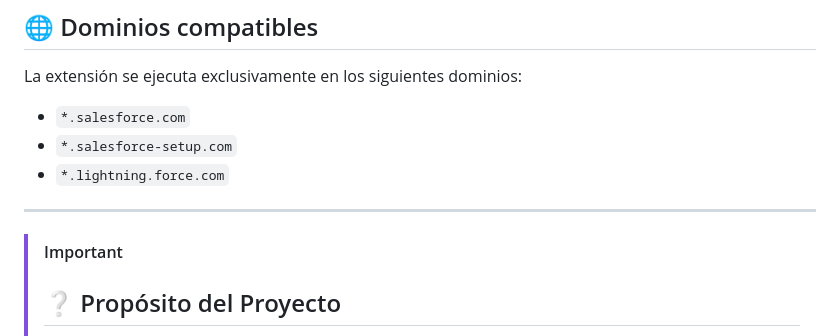
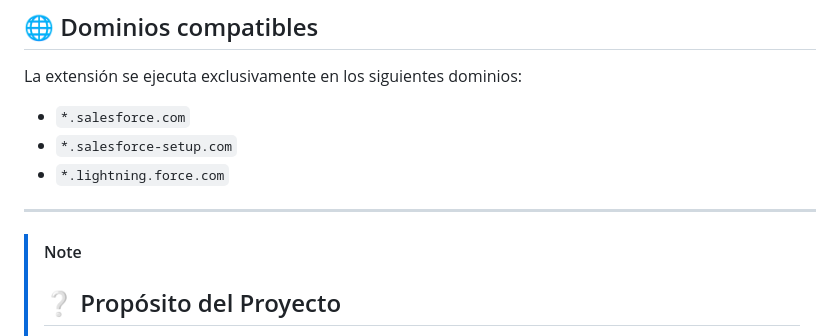
Before and after one commit to JulianKer/Salesforce-Auto-API-Extension, a Markdown page: README.md, the part around the change. GitHub-like rendering.

Commit message:
Update README for project purpose and note style
Replaced 'IMPORTANT' with 'NOTE' and updated project purpose.

```diff
--- a/README.md
+++ b/README.md
@@ -93,7 +93,7 @@ La extensión se ejecuta exclusivamente en los siguientes dominios:
 
 ______________________________________________
 
-> [!IMPORTANT]
+> [!NOTE]
 > ## ❔ Propósito del Proyecto
 > - Estandarizar el nombrado de flows dentro de salesforce y evitar los API Names mal formados.
 > - Facilitar la búsqueda de los diferentes componentes dentro de los Conjuntos de Cambios (Change Sets), Integraciones y otros procesos que requieran la visualización de los API Names.
```
